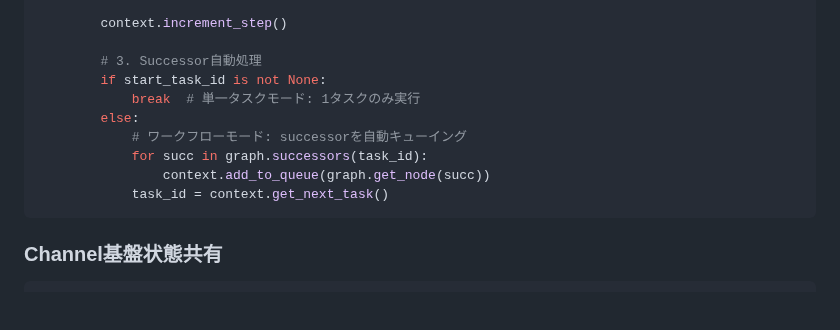
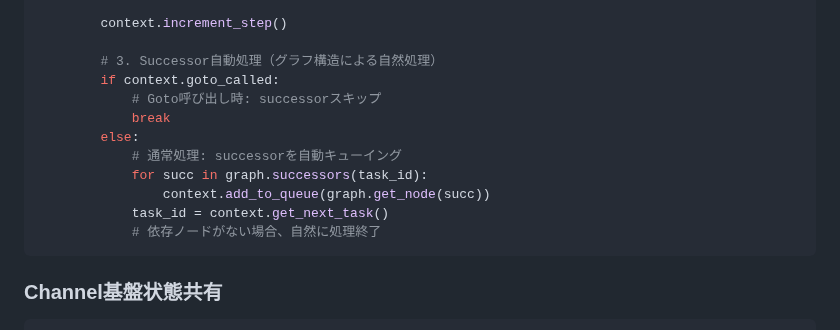
Before and after one commit to GraflowAI/graflow, a Markdown page: docs/unified_engine_architecture.md, the part around one of its changes. GitHub-like rendering; blank space fills up the shorter version.

````diff
--- a/docs/unified_engine_architecture.md
+++ b/docs/unified_engine_architecture.md
@@ -112,14 +114,16 @@ def execute(self, context: ExecutionContext, start_task_id: Optional[str] = None
 
         context.increment_step()
 
-        # 3. Successor自動処理
-        if start_task_id is not None:
-            break  # 単一タスクモード: 1タスクのみ実行
+        # 3. Successor自動処理（グラフ構造による自然処理）
+        if context.goto_called:
+            # Goto呼び出し時: successorスキップ
+            break
         else:
-            # ワークフローモード: successorを自動キューイング
+            # 通常処理: successorを自動キューイング
             for succ in graph.successors(task_id):
                 context.add_to_queue(graph.get_node(succ))
             task_id = context.get_next_task()
+            # 依存ノードがない場合、自然に処理終了
 ```
 
 ### **Channel基盤状態共有**
````
Also changed, not shown: other parts of docs/unified_engine_architecture.md (+33 -17 lines).
